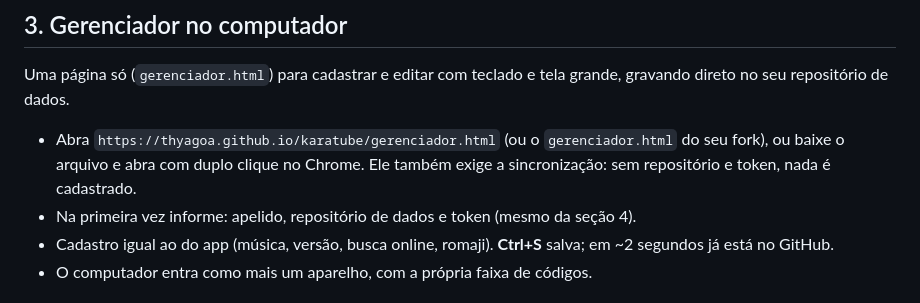
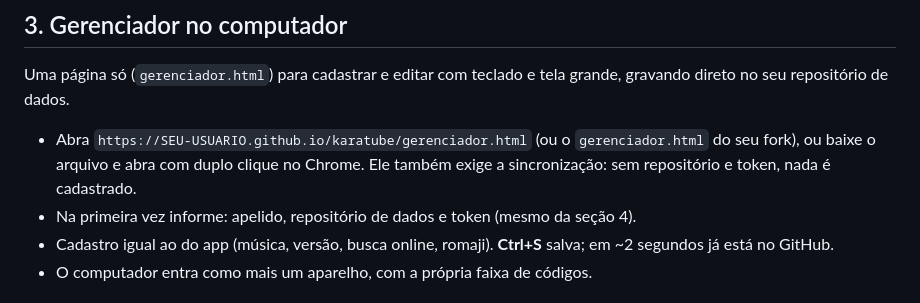
Before and after one commit to thyagoa/karatube, a Markdown page: README.md, the part around the change. Rendered like a GitHub page.

```diff
--- a/README.md
+++ b/README.md
@@ -59,7 +59,7 @@ Não tem servidor: o catálogo fica no seu aparelho e em um **repositório priva
 
 Uma página só (`gerenciador.html`) para cadastrar e editar com teclado e tela grande, gravando direto no seu repositório de dados.
 
-- Abra `https://thyagoa.github.io/karatube/gerenciador.html` (ou o `gerenciador.html` do seu fork), ou baixe o arquivo e abra com duplo clique no Chrome. Ele também exige a sincronização: sem repositório e token, nada é cadastrado.
+- Abra `https://SEU-USUARIO.github.io/karatube/gerenciador.html` (ou o `gerenciador.html` do seu fork), ou baixe o arquivo e abra com duplo clique no Chrome. Ele também exige a sincronização: sem repositório e token, nada é cadastrado.
 - Na primeira vez informe: apelido, repositório de dados e token (mesmo da seção 4).
 - Cadastro igual ao do app (música, versão, busca online, romaji). **Ctrl+S** salva; em ~2 segundos já está no GitHub.
 - O computador entra como mais um aparelho, com a própria faixa de códigos.
```
